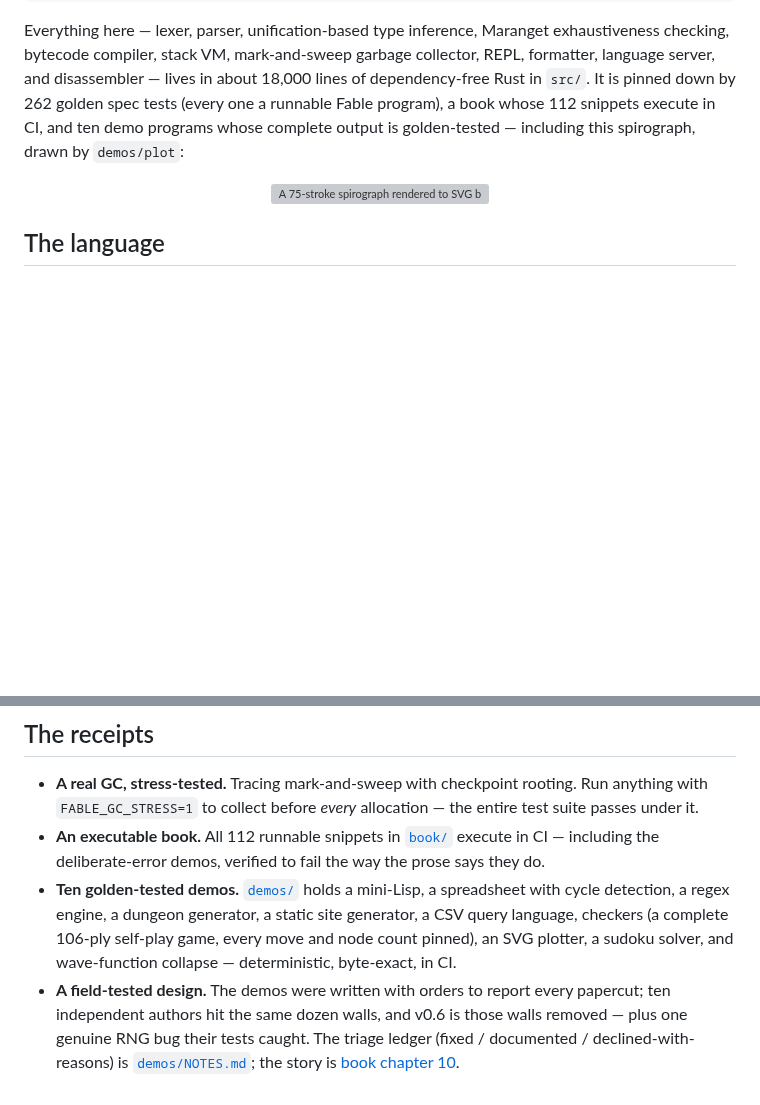
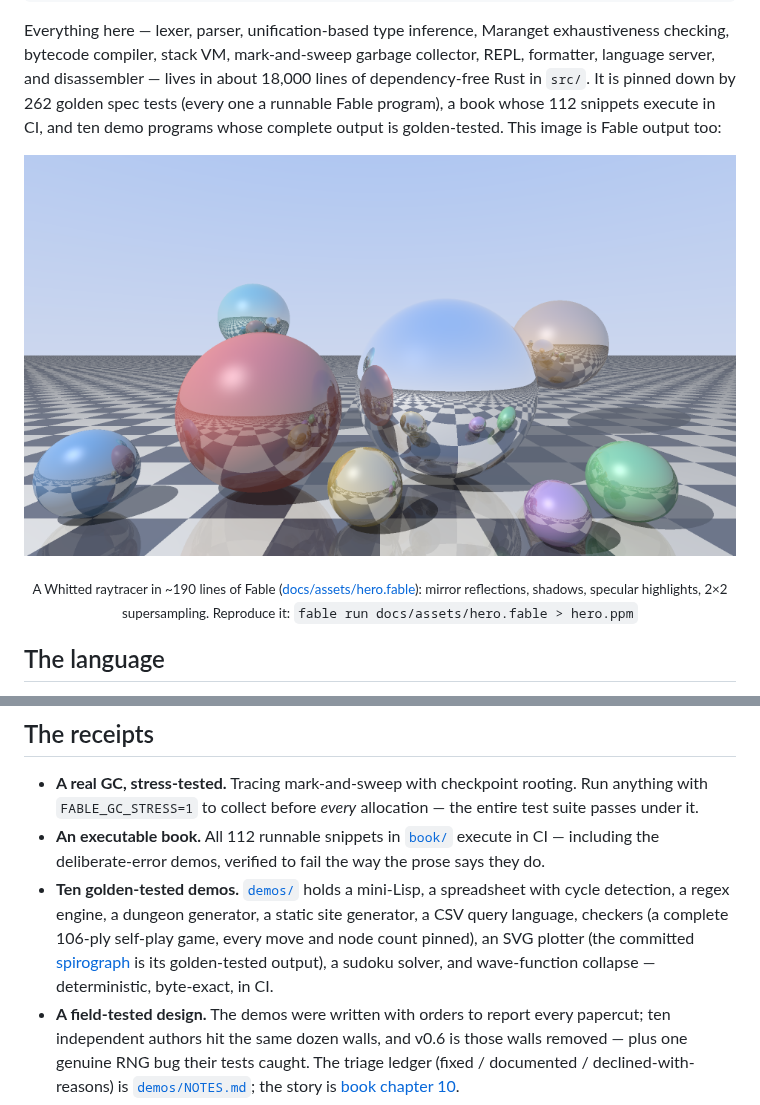
Before and after one commit to memmam/socrates, a Markdown page: README.md, 2 parts joined by grey strips. GitHub-like rendering; pictures changed too: docs/assets/hero.png (added); blank space fills up the shorter version; grey boxes are pictures that could not be loaded.

```diff
--- a/README.md
+++ b/README.md
@@ -28,11 +28,19 @@ collector, REPL, formatter, language server, and disassembler — lives in
 about 18,000 lines of dependency-free Rust in `src/`. It is pinned down by
 262 golden spec tests (every one a runnable Fable program), a book whose 112
 snippets execute in CI, and ten demo programs whose complete output is
-golden-tested — including this spirograph, drawn by `demos/plot`:
+golden-tested. This image is Fable output too:
 
 <p align="center">
-  <img src="demos/plot/spirograph.svg" width="360"
-       alt="A 75-stroke spirograph rendered to SVG by demos/plot, written in Fable">
+  <img src="docs/assets/hero.png" width="720"
+       alt="A raytraced scene — chrome and colored spheres on a checkered
+            floor with mirror reflections and shadows — rendered by a
+            raytracer written in Fable">
+</p>
+<p align="center">
+  <sub>A Whitted raytracer in ~190 lines of Fable
+  (<a href="docs/assets/hero.fable">docs/assets/hero.fable</a>):
+  mirror reflections, shadows, specular highlights, 2×2 supersampling.
+  Reproduce it: <code>fable run docs/assets/hero.fable > hero.ppm</code></sub>
 </p>
 
 ## The language
@@ -104,9 +112,10 @@ golden-tested — including this spirograph, drawn by `demos/plot`:
 - **Ten golden-tested demos.** [`demos/`](demos/) holds a mini-Lisp, a
   spreadsheet with cycle detection, a regex engine, a dungeon generator, a
   static site generator, a CSV query language, checkers (a complete 106-ply
-  self-play game, every move and node count pinned), an SVG plotter, a
-  sudoku solver, and wave-function collapse — deterministic, byte-exact,
-  in CI.
+  self-play game, every move and node count pinned), an SVG plotter
+  (the committed [spirograph](demos/plot/spirograph.svg) is its
+  golden-tested output), a sudoku solver, and wave-function collapse —
+  deterministic, byte-exact, in CI.
 - **A field-tested design.** The demos were written with orders to report
   every papercut; ten independent authors hit the same dozen walls, and
   v0.6 is those walls removed — plus one genuine RNG bug their tests
```
Also changed, not shown: .github/RELEASE_NOTES.md (added, +41 -0 lines), 2 other files.
